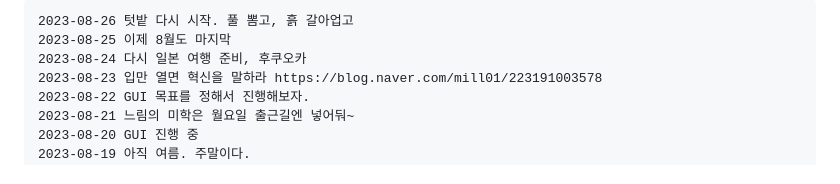
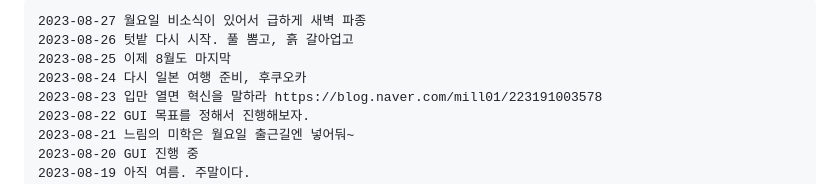
Before and after one commit to ngio/python_study, a Markdown page: __README_daily.md, the part around the change. Drawn GitHub-style.

```diff
--- a/__README_daily.md
+++ b/__README_daily.md
@@ -1,4 +1,5 @@
 
+    2023-08-27 월요일 비소식이 있어서 급하게 새벽 파종
     2023-08-26 텃밭 다시 시작. 풀 뽐고, 흙 갈아업고
     2023-08-25 이제 8월도 마지막
     2023-08-24 다시 일본 여행 준비, 후쿠오카
```
